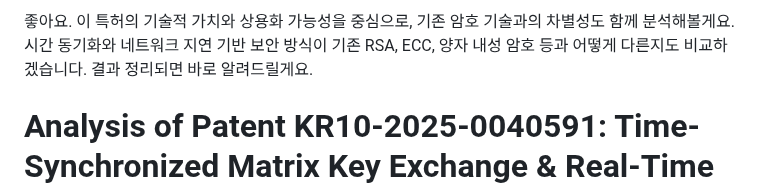
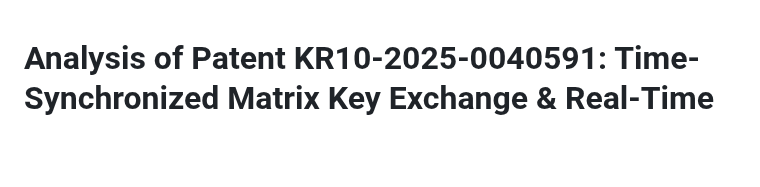
Before and after one commit to heogun-coder/public, a Markdown page: README.md, the part around the change. Rendered like a GitHub page; blank space fills up the shorter version.

```diff
--- a/README.md
+++ b/README.md
@@ -1,5 +1,3 @@
-좋아요. 이 특허의 기술적 가치와 상용화 가능성을 중심으로, 기존 암호 기술과의 차별성도 함께 분석해볼게요. 시간 동기화와 네트워크 지연 기반 보안 방식이 기존 RSA, ECC, 양자 내성 암호 등과 어떻게 다른지도 비교하겠습니다.
-결과 정리되면 바로 알려드릴게요.
 
 # Analysis of Patent KR10-2025-0040591: Time-Synchronized Matrix Key Exchange & Real-Time Rotation
 
```
